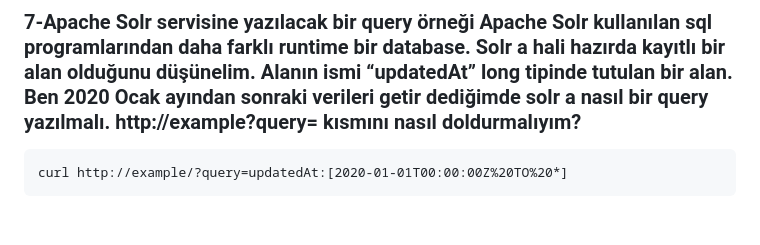
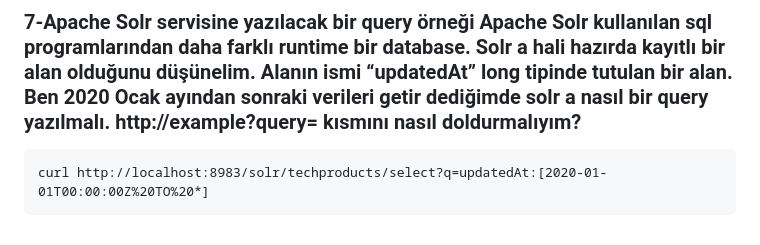
Before and after one commit to Eukolos/enoca-assignment, a Markdown page: ANSWER.md, the part around the change. Drawn GitHub-style.

````diff
--- a/ANSWER.md
+++ b/ANSWER.md
@@ -68,5 +68,5 @@ scp -P 8080 mark@ip_adresi:dosya_adresi dosya_hedef_adresi
 
 ### 7-Apache Solr servisine yazılacak bir query örneği Apache Solr kullanılan sql programlarından daha farklı runtime bir database. Solr a hali hazırda kayıtlı bir alan olduğunu düşünelim. Alanın ismi “updatedAt” long tipinde tutulan bir alan. Ben 2020 Ocak ayından sonraki verileri getir dediğimde solr a nasıl bir query yazılmalı. http://example?query= kısmını nasıl doldurmalıyım?
 ```
-curl http://example/?query=updatedAt:[2020-01-01T00:00:00Z%20TO%20*]
+curl http://localhost:8983/solr/techproducts/select?q=updatedAt:[2020-01-01T00:00:00Z%20TO%20*]
 ```
````
